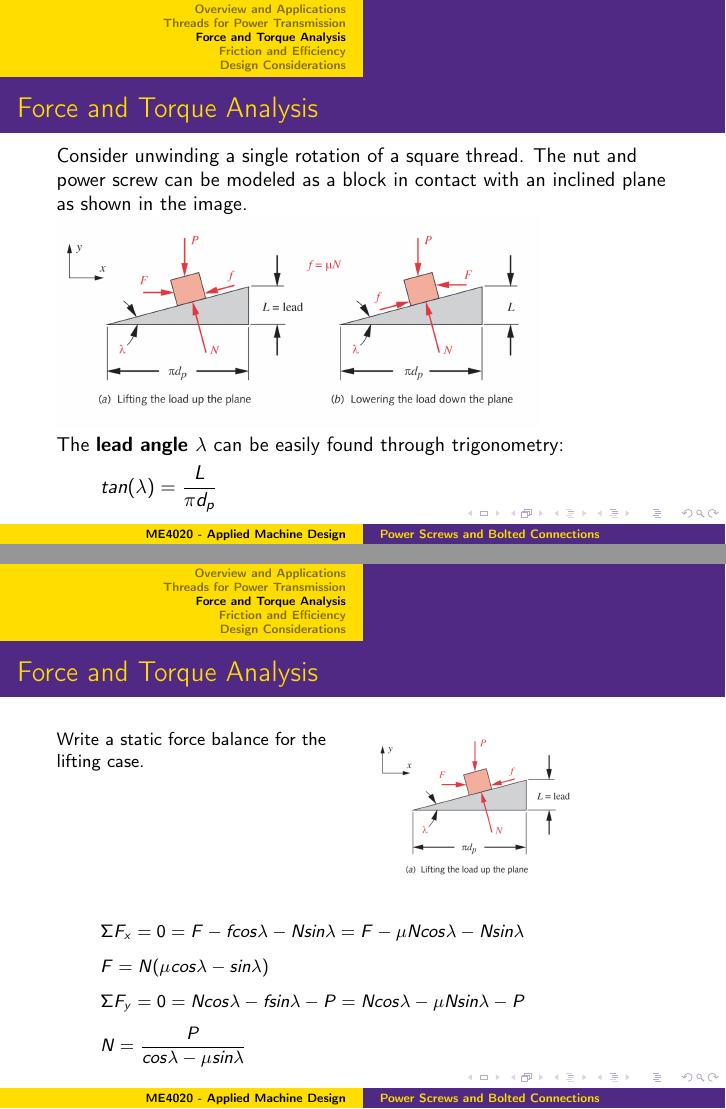
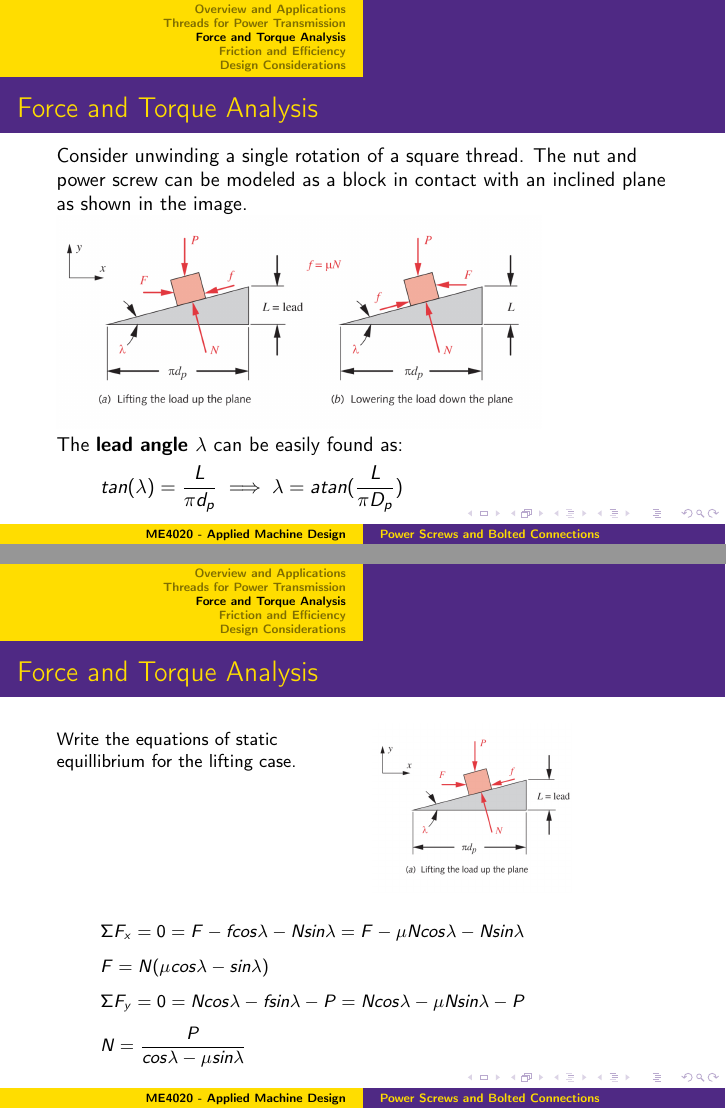
Before and after one commit to thillRobot/machine_design, LaTeX slides (lectures/power_screws/power_screws.tex): pages 11 and 12 of 20, joined at a grey line. The pictures show the PDF file lectures/power_screws/power_screws.pdf that the author committed with the source.

Commit message:
updated power_screws with minor fixes

```diff
--- a/lectures/power_screws/power_screws.tex
+++ b/lectures/power_screws/power_screws.tex
@@ -201,7 +201,8 @@
 	 	Consider unwinding a single rotation of a square thread. The nut and power screw can be modeled as a block in contact with an inclined plane as shown in the image.
 		\includegraphics[scale=.15]{images/figure_15_6.png}
 
-		The {\bf lead angle $\lambda$} can be easily found through trigonometry: \[ tan(\lambda) =\frac{L}{\pi d_p} \]
+		The {\bf lead angle $\lambda$} can be easily found as:
+		\[ tan(\lambda) =\frac{L}{\pi d_p} \implies \lambda = atan(\frac{L}{\pi D_p}) \]
 
 	\end{frame}
 
@@ -210,7 +211,7 @@
 		\frametitle{\sectiontitleIII}
 
 		\begin{multicols}{2}
-			Write a static force balance for the lifting case.
+			Write the equations of static equillibrium for the lifting case.
 
 			\includegraphics[scale=.12]{images/figure_15_6_a.png}
 		\end{multicols}
```
Also changed, not shown: lectures/power_screws/power_screws.pdf, lectures/power_screws/power_screws.tex (4 more changed lines), 1 other file.
